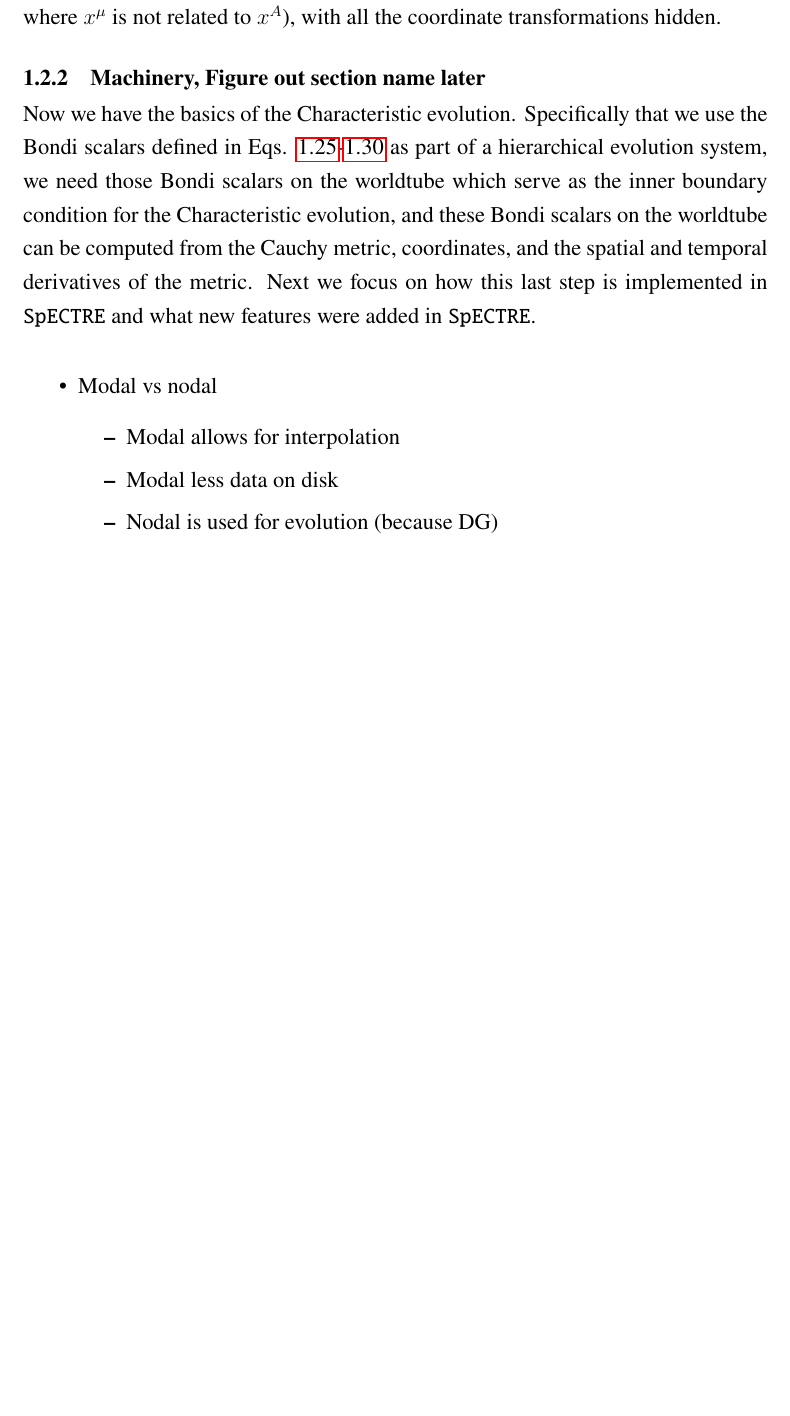
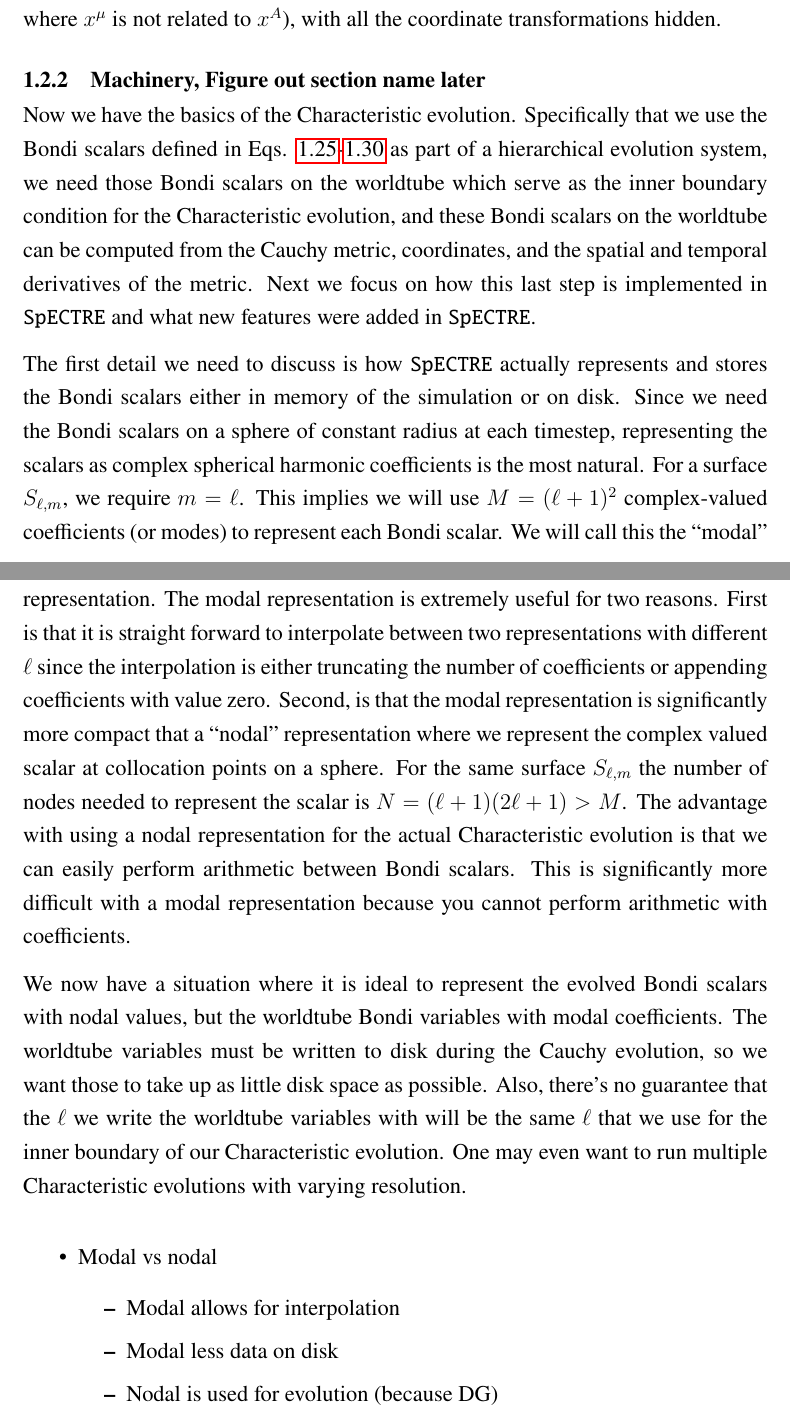
Before and after one commit to knelli2/Nelli_thesis, a LaTeX thesis (nelli_kyle_2026_thesis.tex, which reads chapters/4_cross_code_cce.tex): part of page 18 of 22 before the commit and two parts of pages 18 and 19 of 23 after it, the two joined at a grey line, cut so that both start at the same text, the shorter picture padded with empty space. Compiled offline with pdfLaTeX.

Commit message:
Start resolution discussion

```diff
--- a/chapters/4_cross_code_cce.tex
+++ b/chapters/4_cross_code_cce.tex
@@ -342,6 +342,34 @@ coordinates, and the spatial and temporal derivatives of the metric. Next we
 focus on how this last step is implemented in \spectre~and what new features
 were added in \spectre.
 
+The first detail we need to discuss is how \spectre~actually represents and
+stores the Bondi scalars either in memory of the simulation or on disk. Since we
+need the Bondi scalars on a sphere of constant radius at each timestep,
+representing the scalars as complex spherical harmonic coefficients is the most
+natural. For a surface $S_{\ell,m}$, we require $m=\ell$. This implies we will
+use $M = (\ell+1)^2$ complex-valued coefficients (or modes) to represent each
+Bondi scalar. We will call this the ``modal'' representation. The modal
+representation is extremely useful for two reasons. First is that it is straight
+forward to interpolate between two representations with different $\ell$ since
+the interpolation is either truncating the number of coefficients or appending
+coefficients with value zero. Second, is that the modal representation is
+significantly more compact that a ``nodal'' representation where we represent
+the complex valued scalar at collocation points on a sphere. For the same
+surface $S_{\ell,m}$ the number of nodes needed to represent the scalar is $N =
+(\ell+1)(2\ell+1) > M$. The advantage with using a nodal representation for the
+actual Characteristic evolution is that we can easily perform arithmetic between
+Bondi scalars. This is significantly more difficult with a modal representation
+because you cannot perform arithmetic with coefficients.
+
+We now have a situation where it is ideal to represent the evolved Bondi
+scalars with nodal values, but the worldtube Bondi variables with modal
+coefficients. The worldtube variables must be written to disk during the Cauchy
+evolution, so we want those to take up as little disk space as possible. Also,
+there's no guarantee that the $\ell$ we write the worldtube variables with will
+be the same $\ell$ that we use for the inner boundary of our Characteristic
+evolution. One may even want to run multiple Characteristic evolutions with
+varying resolution.
+
 \begin{itemize}
   \item Modal vs nodal
   \begin{itemize}
```
